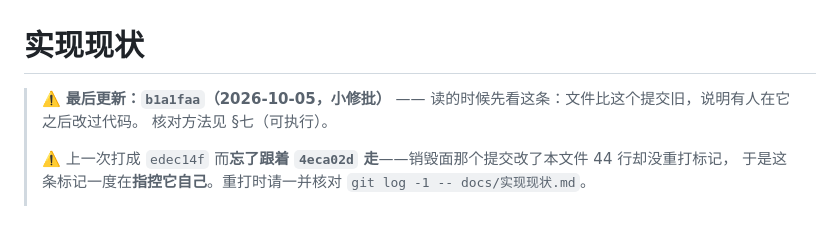
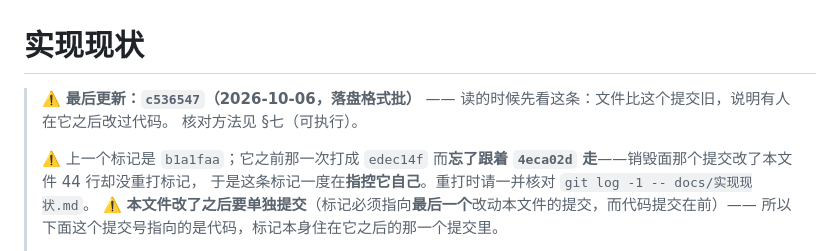
Before and after one commit to Aidara233/AgentLilaraCode, a Markdown page: docs/实现现状.md, the part around one of its changes. Drawn GitHub-style; blank space fills up the shorter version.

Commit message:
docs: 重打「实现现状」的最后更新标记（指向本批的代码提交 c536547）

```diff
--- a/docs/实现现状.md
+++ b/docs/实现现状.md
@@ -1,8 +1,10 @@
 # 实现现状
 
-> ⚠️ **最后更新：`b1a1faa`（2026-10-05，小修批）** —— 读的时候先看这条：文件比这个提交旧，说明有人在它之后改过代码。
+> ⚠️ **最后更新：`c536547`（2026-10-06，落盘格式批）** —— 读的时候先看这条：文件比这个提交旧，说明有人在它之后改过代码。
 > 核对方法见 §七（可执行）。
 >
-> ⚠️ 上一次打成 `edec14f` 而**忘了跟着 `4eca02d` 走**——销毁面那个提交改了本文件 44 行却没重打标记，
+> ⚠️ 上一个标记是 `b1a1faa`；它之前那一次打成 `edec14f` 而**忘了跟着 `4eca02d` 走**——销毁面那个提交改了本文件 44 行却没重打标记，
 > 于是这条标记一度在**指控它自己**。重打时请一并核对 `git log -1 -- docs/实现现状.md`。
+> ⚠️ **本文件改了之后要单独提交**（标记必须指向**最后一个**改动本文件的提交，而代码提交在前）——
+> 所以下面这个提交号指向的是代码，标记本身住在它之后的那一个提交里。
 >
```
Also changed, not shown: other parts of docs/实现现状.md (+1 -1 lines).
